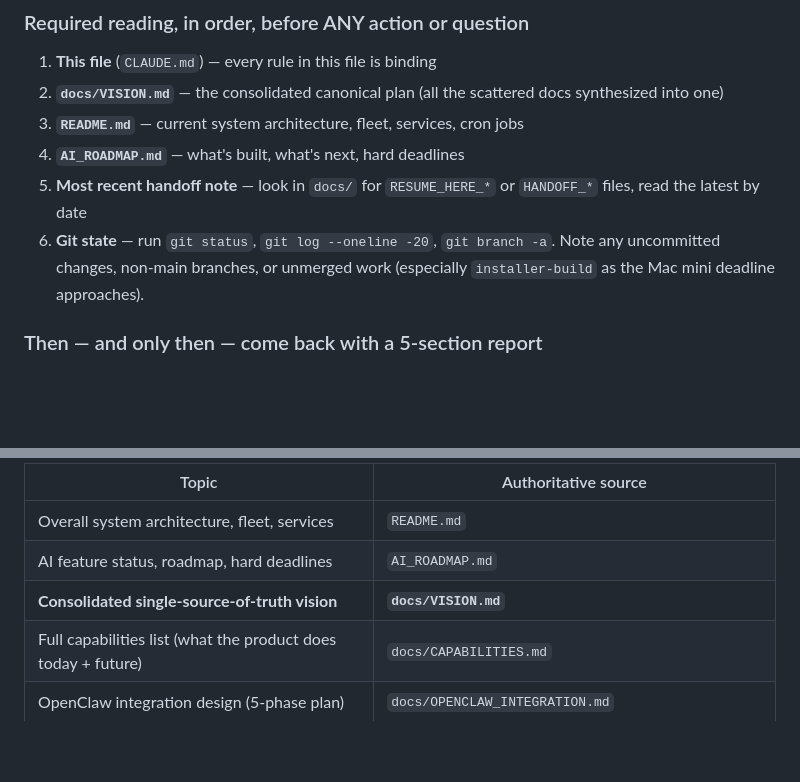
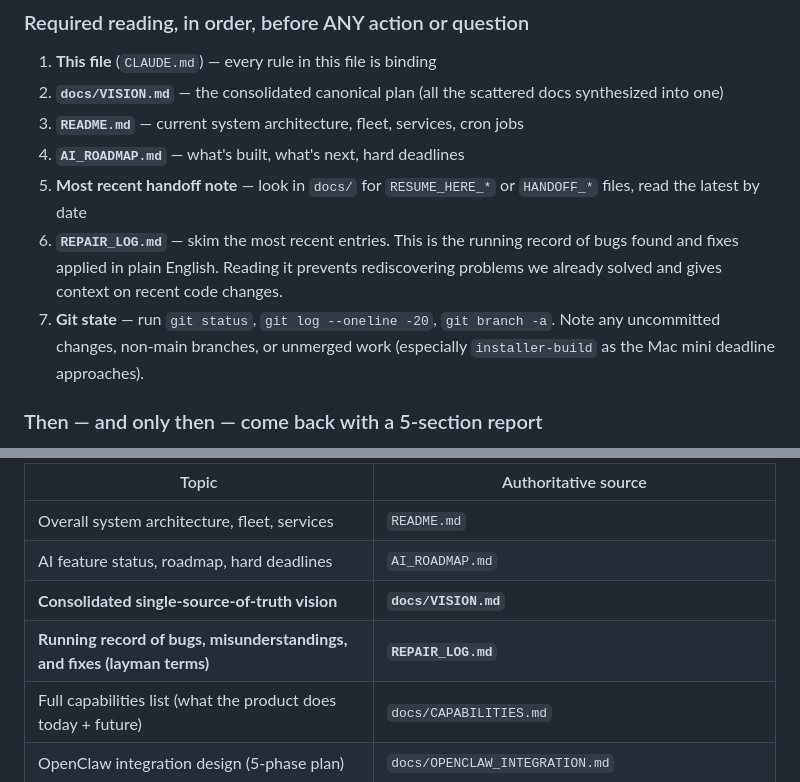
Before and after one commit to robertfiesler-spec/Mining-Guardian, a Markdown page: CLAUDE.md, 2 parts joined by grey strips. GitHub-like rendering; blank space fills up the shorter version.

```diff
--- a/CLAUDE.md
+++ b/CLAUDE.md
@@ -27,7 +27,8 @@ stopped and redirected. Don't be that session.
 3. **`README.md`** — current system architecture, fleet, services, cron jobs
 4. **`AI_ROADMAP.md`** — what's built, what's next, hard deadlines
 5. **Most recent handoff note** — look in `docs/` for `RESUME_HERE_*` or `HANDOFF_*` files, read the latest by date
-6. **Git state** — run `git status`, `git log --oneline -20`, `git branch -a`. Note any uncommitted changes, non-main branches, or unmerged work (especially `installer-build` as the Mac mini deadline approaches).
+6. **`REPAIR_LOG.md`** — skim the most recent entries. This is the running record of bugs found and fixes applied in plain English. Reading it prevents rediscovering problems we already solved and gives context on recent code changes.
+7. **Git state** — run `git status`, `git log --oneline -20`, `git branch -a`. Note any uncommitted changes, non-main branches, or unmerged work (especially `installer-build` as the Mac mini deadline approaches).
 
 ### Then — and only then — come back with a 5-section report
 
@@ -144,6 +145,7 @@ doc before proposing anything.
 | Overall system architecture, fleet, services | `README.md` |
 | AI feature status, roadmap, hard deadlines | `AI_ROADMAP.md` |
 | **Consolidated single-source-of-truth vision** | **`docs/VISION.md`** |
+| **Running record of bugs, misunderstandings, and fixes (layman terms)** | **`REPAIR_LOG.md`** |
 | Full capabilities list (what the product does today + future) | `docs/CAPABILITIES.md` |
 | OpenClaw integration design (5-phase plan) | `docs/OPENCLAW_INTEGRATION.md` |
 | Cloudflare removal before Mac mini arrival | `docs/CLOUDFLARE_MIGRATION.md` |
```
Also changed, not shown: REPAIR_LOG.md (added, +153 -0 lines).
